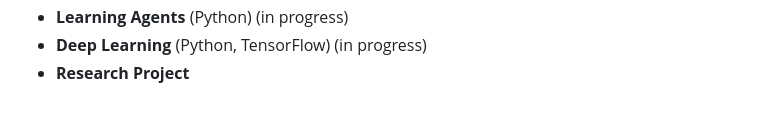
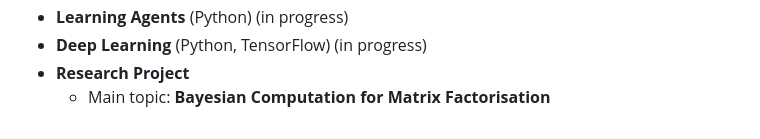
Before and after one commit to JoeJoe1313/MSc-Machine-Learning-and-Data-Science, a Markdown page: README.md, the part around the change. Drawn GitHub-style.

```diff
--- a/README.md
+++ b/README.md
@@ -31,3 +31,4 @@
 - **Learning Agents** (Python) (in progress)
 - **Deep Learning** (Python, TensorFlow) (in progress)
 - **Research Project**
+   - Main topic: **Bayesian Computation for Matrix Factorisation**
```
